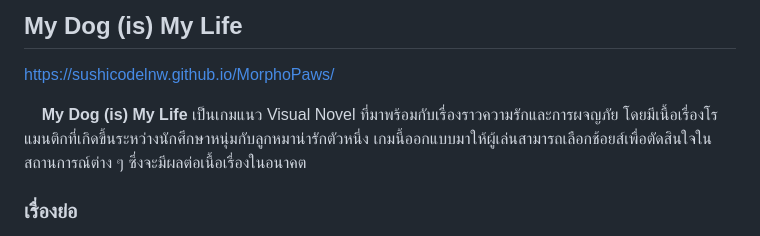
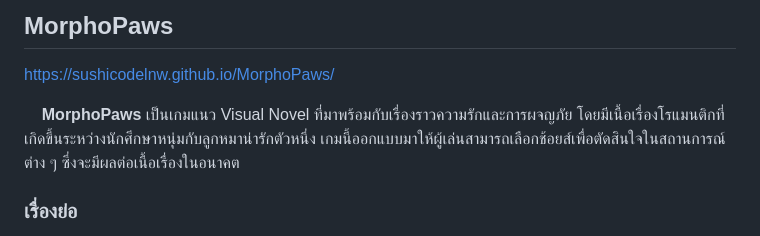
Before and after one commit to SushiCodelnw/SuperLinearGame, a Markdown page: README.md, the part around the change. Drawn GitHub-style.

Commit message:
By SushiCodelnw

```diff
--- a/README.md
+++ b/README.md
@@ -1,8 +1,8 @@
-## My Dog (is) My Life
+## MorphoPaws
 
 https://sushicodelnw.github.io/MorphoPaws/
 
-&nbsp;&nbsp;&nbsp;&nbsp;**My Dog (is) My Life** เป็นเกมแนว Visual Novel ที่มาพร้อมกับเรื่องราวความรักและการผจญภัย โดยมีเนื้อเรื่องโรแมนติกที่เกิดขึ้นระหว่างนักศึกษาหนุ่มกับลูกหมาน่ารักตัวหนึ่ง เกมนี้ออกแบบมาให้ผู้เล่นสามารถเลือกช้อยส์เพื่อตัดสินใจในสถานการณ์ต่าง ๆ ซึ่งจะมีผลต่อเนื้อเรื่องในอนาคต
+&nbsp;&nbsp;&nbsp;&nbsp;**MorphoPaws** เป็นเกมแนว Visual Novel ที่มาพร้อมกับเรื่องราวความรักและการผจญภัย โดยมีเนื้อเรื่องโรแมนติกที่เกิดขึ้นระหว่างนักศึกษาหนุ่มกับลูกหมาน่ารักตัวหนึ่ง เกมนี้ออกแบบมาให้ผู้เล่นสามารถเลือกช้อยส์เพื่อตัดสินใจในสถานการณ์ต่าง ๆ ซึ่งจะมีผลต่อเนื้อเรื่องในอนาคต
 
 ### เรื่องย่อ
 &nbsp;&nbsp;&nbsp;&nbsp;คุณรับบทเป็น **ชิน** นักศึกษาหนุ่มที่พบลูกหมาตัวหนึ่งโดยบังเอิญระหว่างเดินกลับบ้าน คุณต้องตัดสินใจว่าจะทำอย่างไรกับลูกหมาตัวนี้ และการตัดสินใจของคุณจะนำไปสู่เรื่องราวที่ไม่คาดคิด เมื่อเหตุการณ์ประหลาดเริ่มเกิดขึ้น ลูกหมากลายร่างเป็นเด็กหนุ่มน่ารัก ซึ่งจะเปลี่ยนชีวิตของคุณไปตลอดกาล
```
